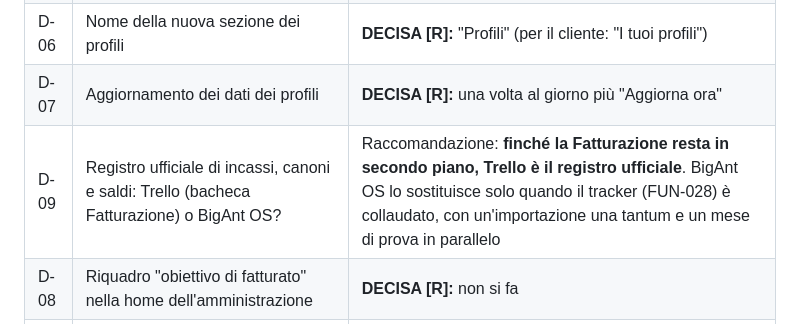
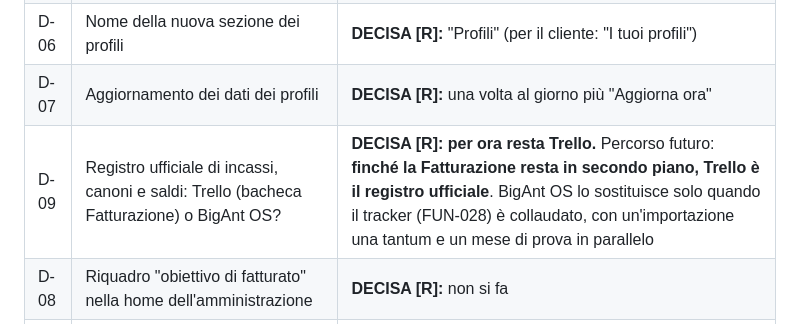
Before and after one commit to lol-afk23456/bigant-os, a Markdown page: docs/MAPPATURA-MIGLIORIE.md, the part around the change. Drawn GitHub-style.

Commit message:
Mappatura: decisa D-09, Trello resta il registro ufficiale per ora
Co-Authored-By: Claude Opus 5.5 <noreply@anthropic.com>
Claude-Session: https://claude.ai/code/session_01Eve6YobwgSud4rV9eYuahR

```diff
--- a/docs/MAPPATURA-MIGLIORIE.md
+++ b/docs/MAPPATURA-MIGLIORIE.md
@@ -295,7 +295,7 @@ Fonte storica: un foglio Google "Tracker abbonamenti".
 | D-02 | "Un workspace per ogni servizio": promemoria per la crescita dell'agenzia o piano per costruire gli agenti? | **DECISA [R]:** serve ad attivare, passo dopo passo ed entro un anno, i servizi che BigAnt oggi non offre. Diventa il Piano di attivazione dei servizi (FUN-014) |
 | D-06 | Nome della nuova sezione dei profili | **DECISA [R]:** "Profili" (per il cliente: "I tuoi profili") |
 | D-07 | Aggiornamento dei dati dei profili | **DECISA [R]:** una volta al giorno più "Aggiorna ora" |
-| D-09 | Registro ufficiale di incassi, canoni e saldi: Trello (bacheca Fatturazione) o BigAnt OS? | Raccomandazione: **finché la Fatturazione resta in secondo piano, Trello è il registro ufficiale**. BigAnt OS lo sostituisce solo quando il tracker (FUN-028) è collaudato, con un'importazione una tantum e un mese di prova in parallelo |
+| D-09 | Registro ufficiale di incassi, canoni e saldi: Trello (bacheca Fatturazione) o BigAnt OS? | **DECISA [R]: per ora resta Trello.** Percorso futuro: **finché la Fatturazione resta in secondo piano, Trello è il registro ufficiale**. BigAnt OS lo sostituisce solo quando il tracker (FUN-028) è collaudato, con un'importazione una tantum e un mese di prova in parallelo |
 | D-08 | Riquadro "obiettivo di fatturato" nella home dell'amministrazione | **DECISA [R]:** non si fa |
 | D-03 | Task e consegne: Trello o BigAnt OS? | **DECISA [R]:** si resta su Trello; il collegamento si valuta in futuro (COL-001) |
 | D-04 | Documenti e autorizzazioni: servono in BigAnt OS? | Proposta minima: solo contratti e liberatorie nella scheda cliente |
```
